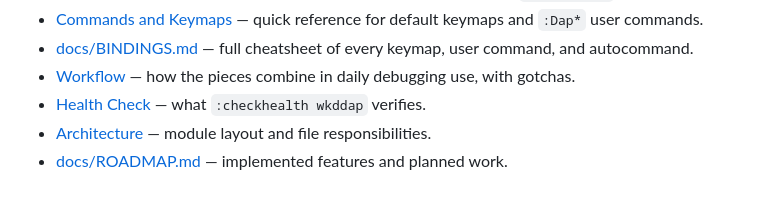
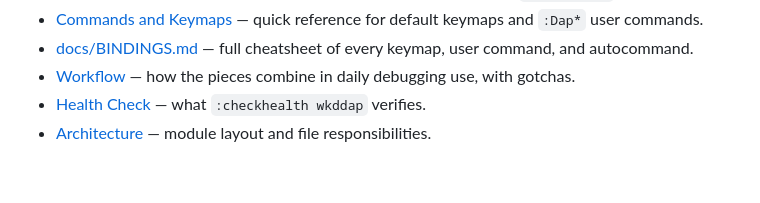
Before and after one commit to StefanBartl/dap.nvim, a Markdown page: README.md, the part around the change. GitHub-like rendering.

```diff
--- a/README.md
+++ b/README.md
@@ -92,4 +92,3 @@ default keymaps. Opt out entirely with `menu = { enable = false }`.
 - [Workflow](docs/WORKFLOW.md) — how the pieces combine in daily debugging use, with gotchas.
 - [Health Check](docs/health.md) — what `:checkhealth wkddap` verifies.
 - [Architecture](docs/architecture.md) — module layout and file responsibilities.
-- [docs/ROADMAP.md](docs/ROADMAP.md) — implemented features and planned work.
```
Also changed, not shown: docs/ROADMAP.md (deleted, +0 -5 lines).
